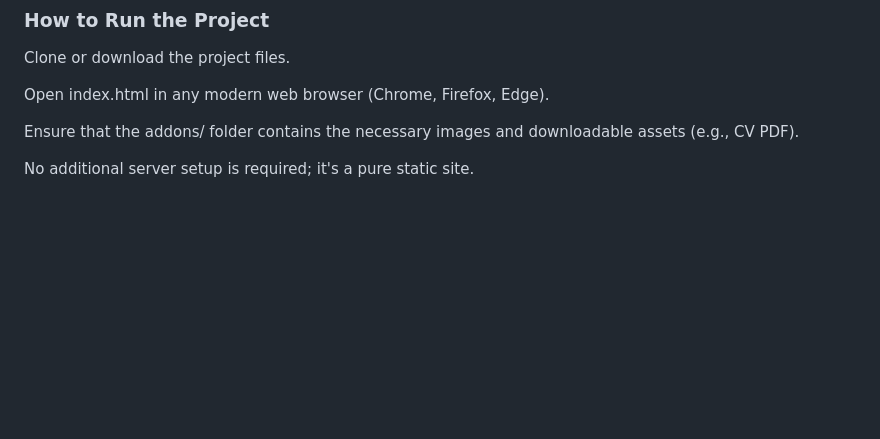
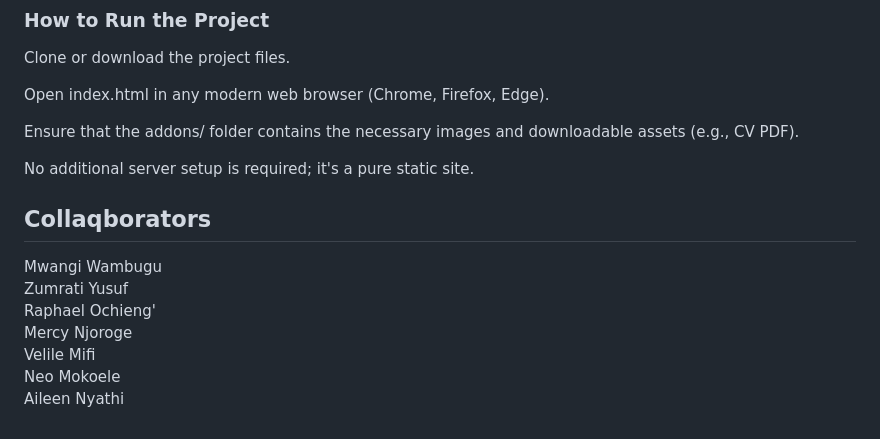
Before and after one commit to MwangiWambugu/portfolio2.0, a Markdown page: README.md, the part around the change. Rendered like a GitHub page; blank space fills up the shorter version.

```diff
--- a/README.md
+++ b/README.md
@@ -86,3 +86,13 @@ Open index.html in any modern web browser (Chrome, Firefox, Edge).<br>
 Ensure that the addons/ folder contains the necessary images and downloadable assets (e.g., CV PDF).<br>
 
 No additional server setup is required; it's a pure static site.<br>
+
+
+## Collaqborators<br>
+Mwangi Wambugu<br>
+Zumrati Yusuf<br>
+Raphael Ochieng'<br>
+Mercy Njoroge<br>
+Velile Mifi<br>
+Neo Mokoele<br>
+Aileen Nyathi<br>
```
